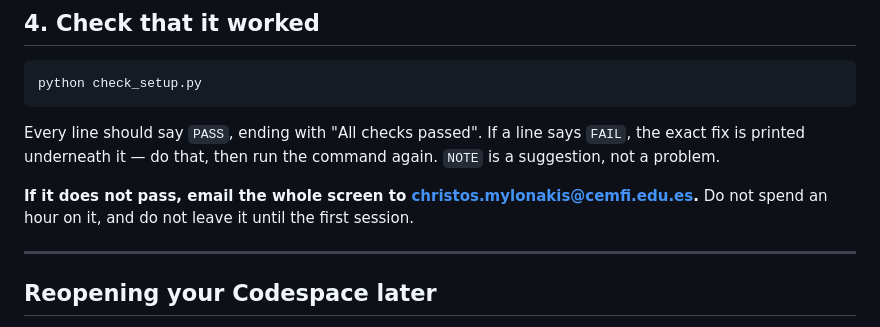
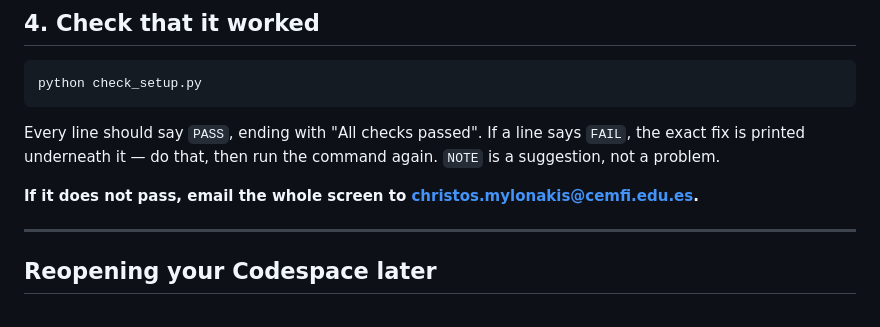
Before and after one commit to ChristosMylonakisCEMFI/CSS-DataScience, a Markdown page: SETUP.md, the part around the change. GitHub-like rendering.

Commit message:
Trim the instruction after the setup check

```diff
--- a/SETUP.md
+++ b/SETUP.md
@@ -54,7 +54,6 @@ Every line should say `PASS`, ending with "All checks passed". If a line says
 again. `NOTE` is a suggestion, not a problem.
 
 **If it does not pass, email the whole screen to <christos.mylonakis@cemfi.edu.es>.**
-Do not spend an hour on it, and do not leave it until the first session.
 
 ---
 
```
